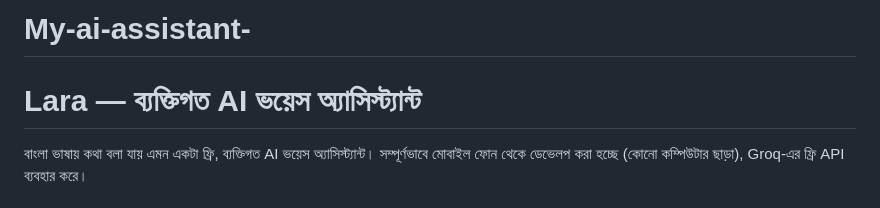
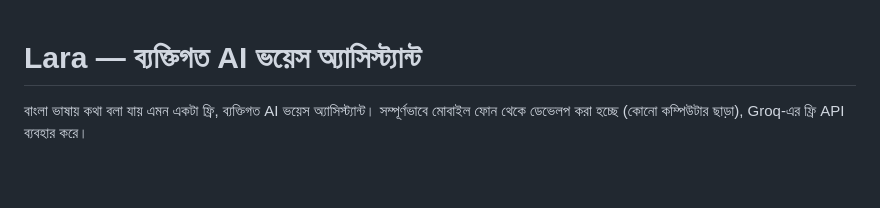
Before and after one commit to myra-ai-Belal/My-ai-assistant-, a Markdown page: README.md, the part around the change. GitHub-like rendering; blank space fills up the shorter version.

```diff
--- a/README.md
+++ b/README.md
@@ -1,4 +1,3 @@
-# My-ai-assistant-
 # Lara — ব্যক্তিগত AI ভয়েস অ্যাসিস্ট্যান্ট
 
 বাংলা ভাষায় কথা বলা যায় এমন একটা ফ্রি, ব্যক্তিগত AI ভয়েস অ্যাসিস্ট্যান্ট। সম্পূর্ণভাবে
```
